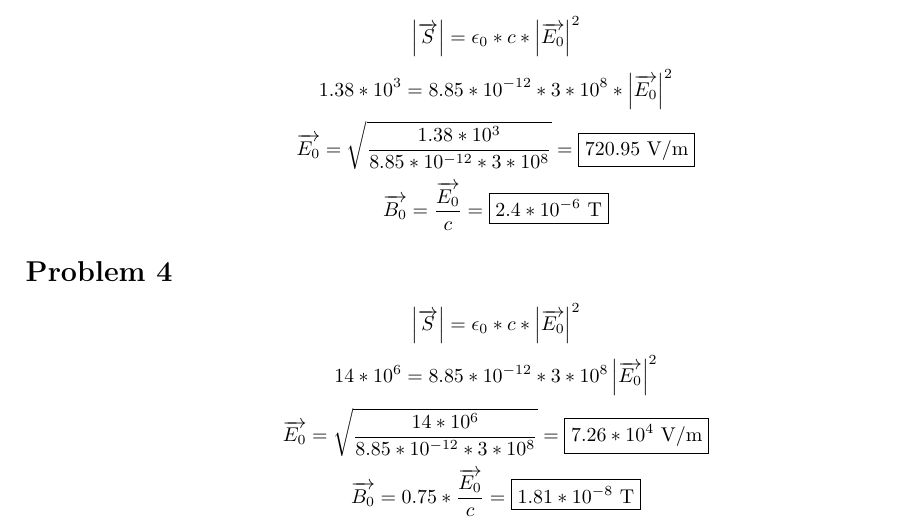
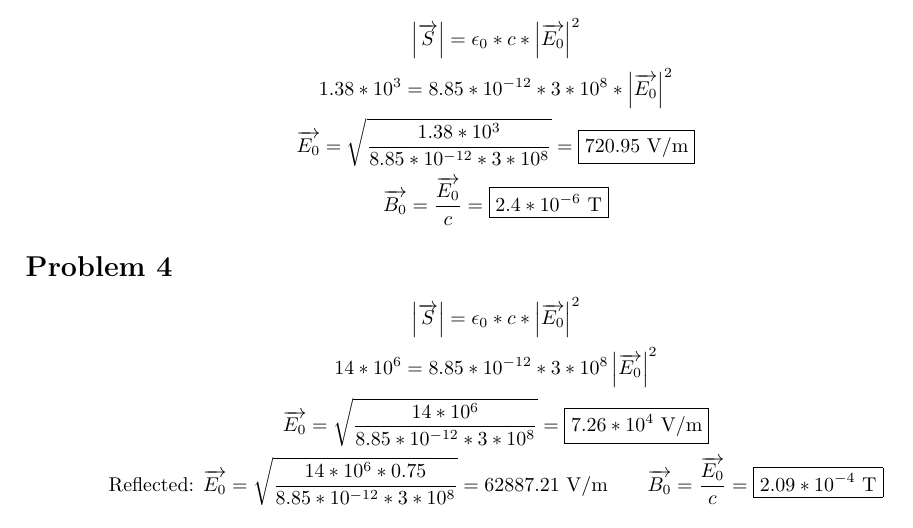
Before and after one commit to jakesig/LaTeX, a LaTeX problem sheet (PH-214/HW3/hw3.tex): part of the page, cut so that both start at the same text. Compiled offline with pdfLaTeX.

Commit message:
PH-214 HW 3 Part 3

```diff
--- a/PH-214/HW3/hw3.tex
+++ b/PH-214/HW3/hw3.tex
@@ -33,5 +33,6 @@
 \[\left|\overrightarrow{S}\right|=\epsilon_0*c*\left|\overrightarrow{E_0}\right|^2\]
 \[14*10^6=8.85*10^{-12}*3*10^{8}\left|\overrightarrow{E_0}\right|^2\]
 \[\overrightarrow{E_0}=\sqrt{\frac{14*10^6}{8.85*10^{-12}*3*10^8}}=\boxed{7.26*10^4 \textnormal{ V/m}}\]
-\[\overrightarrow{B_0}=0.75*\frac{\overrightarrow{E_0}}{c}=\boxed{1.81*10^{-8}\textnormal{ T}}\]
+\[\textnormal{Reflected: }\overrightarrow{E_0}=\sqrt{\frac{14*10^6*0.75}{8.85*10^{-12}*3*10^8}}=62887.21 \textnormal{ V/m}\hspace{7 mm}\overrightarrow{B_0}=\frac{\overrightarrow{E_0}}{c}=\boxed{2.09*10^{-4}\textnormal{ T}}\]
+\[\]
 \end{document}
```
Also changed, not shown: PH-214/HW3/hw3.pdf.
